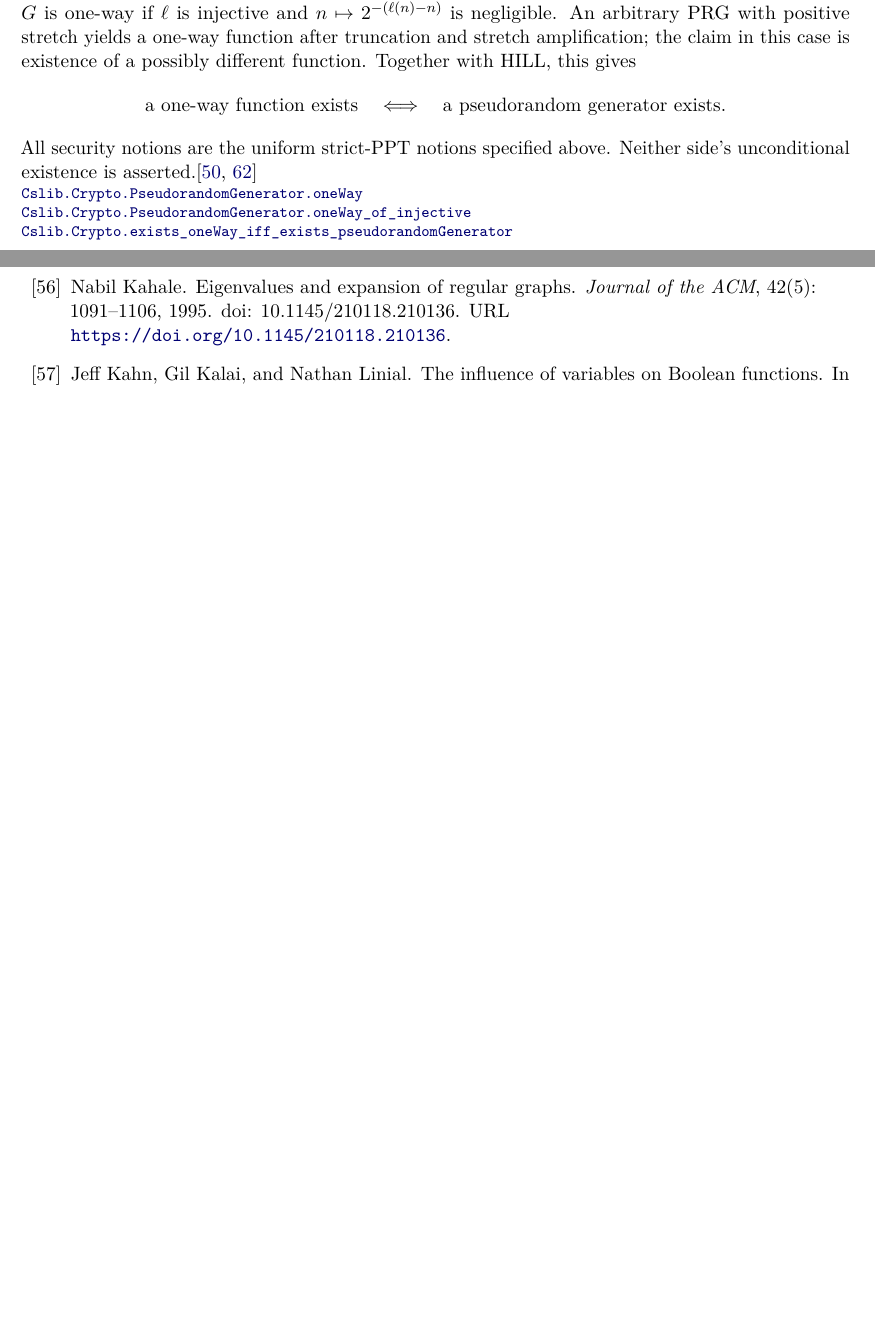
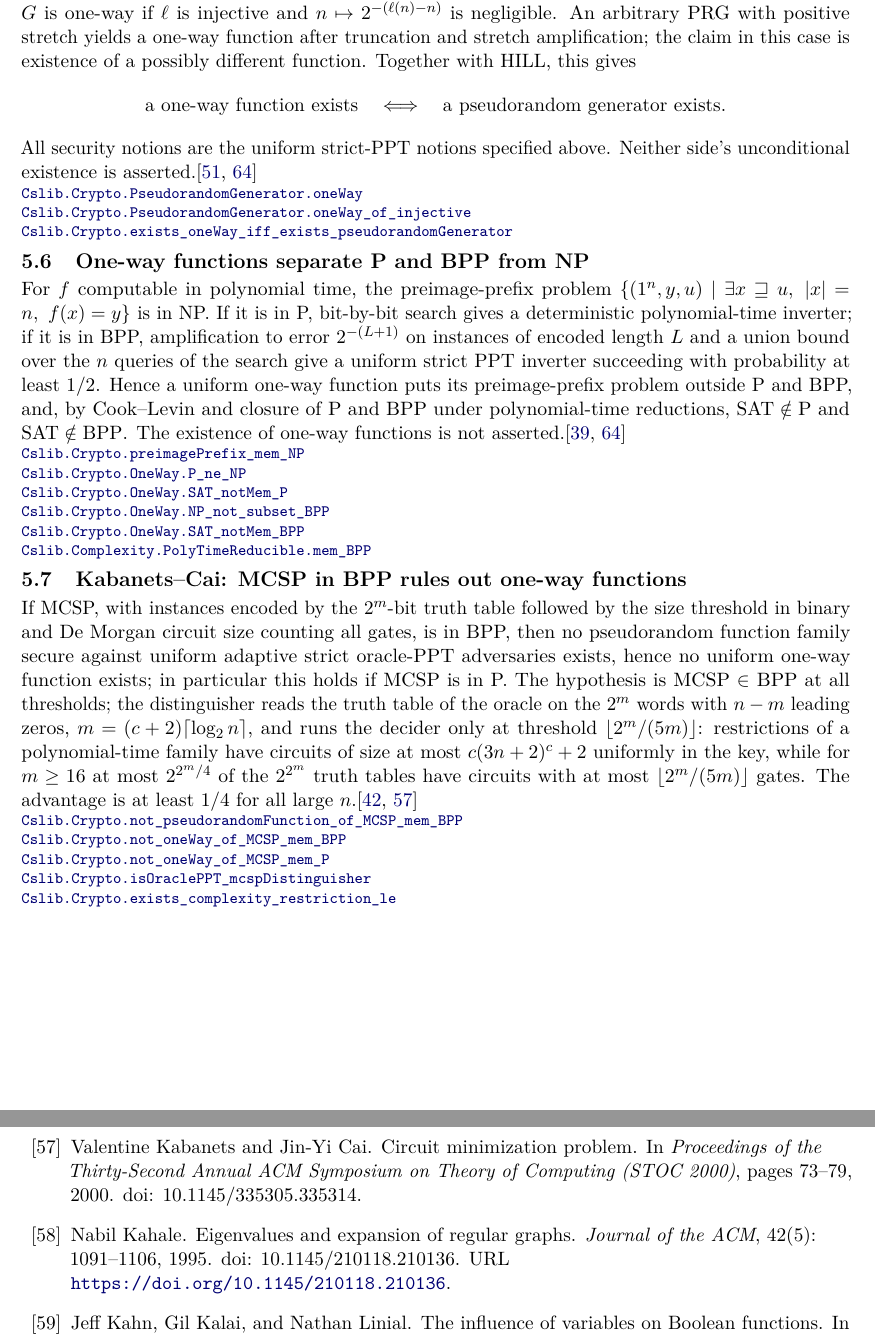
Before and after one commit to SamuelSchlesinger/complexitylib2, a LaTeX document (paper/main.tex, which reads paper/sections/crypto.tex): two parts of pages 18 and 35 of 38 before the commit and two parts of pages 18 and 36 of 39 after it, joined at a grey line, cut so that both start at the same text, the shorter picture padded with empty space. Compiled offline with pdfLaTeX.

Commit message:
doc(paper): index one-way function consequences and Kabanets-Cai
Adds the reviewed entries for ad94a1a8 with the correctness reviewer's wording fixes, updates
the cryptography ROADMAP row, and records the reviews. All six gates passed; PDF rebuilt.
Developed with Claude (Anthropic) assistance.

```diff
--- a/paper/sections/crypto.tex
+++ b/paper/sections/crypto.tex
@@ -90,3 +90,42 @@ Neither side's unconditional existence is asserted.\citep{KatzLindell2020,HILL19
 \decl{Complexity/Crypto/Computational/PRGToOneWay.lean}{187}{Cslib.Crypto.PseudorandomGenerator.oneWay_of_injective}
 \decl{Complexity/Crypto/Computational/PRGToOneWay.lean}{214}{Cslib.Crypto.exists_oneWay_iff_exists_pseudorandomGenerator}
 \end{result}
+
+\begin{result}
+\subsection{One-way functions separate P and BPP from NP}
+For $f$ computable in polynomial time, the preimage-prefix problem
+$\{(1^n,y,u)\mid\exists x\sqsupseteq u,\ |x|=n,\ f(x)=y\}$ is in NP. If it is in P,
+bit-by-bit search gives a deterministic polynomial-time inverter; if it is in BPP,
+amplification to error $2^{-(L+1)}$ on instances of encoded length $L$ and a union bound over
+the $n$ queries of the search give a uniform strict PPT inverter succeeding with probability at
+least $1/2$. Hence a uniform one-way function puts its preimage-prefix problem outside P and
+BPP, and, by Cook--Levin and closure of P and BPP under polynomial-time reductions,
+$\mathrm{SAT}\notin\mathrm{P}$ and $\mathrm{SAT}\notin\mathrm{BPP}$. The existence of
+one-way functions is not asserted.\citep{Goldreich2001,KatzLindell2020}
+\declat{ad94a1a8bcb2196673cad3ba1fbc37a052ed8532}{Complexity/Crypto/Computational/OneWay/NP.lean}{135}{Cslib.Crypto.preimagePrefix_mem_NP}
+\declat{ad94a1a8bcb2196673cad3ba1fbc37a052ed8532}{Complexity/Crypto/Computational/OneWay/NP.lean}{287}{Cslib.Crypto.OneWay.P_ne_NP}
+\declat{ad94a1a8bcb2196673cad3ba1fbc37a052ed8532}{Complexity/Crypto/Computational/OneWay/NP.lean}{292}{Cslib.Crypto.OneWay.SAT_notMem_P}
+\declat{ad94a1a8bcb2196673cad3ba1fbc37a052ed8532}{Complexity/Crypto/Computational/OneWay/BPP.lean}{244}{Cslib.Crypto.OneWay.NP_not_subset_BPP}
+\declat{ad94a1a8bcb2196673cad3ba1fbc37a052ed8532}{Complexity/Crypto/Computational/OneWay/BPP.lean}{250}{Cslib.Crypto.OneWay.SAT_notMem_BPP}
+\declat{ad94a1a8bcb2196673cad3ba1fbc37a052ed8532}{Complexity/Computability/Complexity/Classes/BPP/Reduction.lean}{62}{Cslib.Complexity.PolyTimeReducible.mem_BPP}
+\end{result}
+
+\begin{result}
+\subsection{Kabanets--Cai: MCSP in BPP rules out one-way functions}
+If MCSP, with instances encoded by the $2^m$-bit truth table followed by the size
+threshold in binary and De Morgan circuit size counting all gates, is in BPP, then
+no pseudorandom function family secure against uniform adaptive strict oracle-PPT
+adversaries exists, hence no uniform one-way function exists; in particular this
+holds if MCSP is in P. The hypothesis is MCSP $\in$ BPP at all thresholds; the
+distinguisher reads the truth table of the oracle on the $2^m$ words with $n-m$ leading
+zeros, $m=(c+2)\lceil\log_2 n\rceil$, and runs the decider only at threshold
+$\lfloor 2^m/(5m)\rfloor$: restrictions of a polynomial-time family have circuits of size
+at most $c(3n+2)^c+2$ uniformly in the key, while for $m\ge16$ at most $2^{2^m/4}$ of the
+$2^{2^m}$ truth tables have circuits with at most $\lfloor 2^m/(5m)\rfloor$ gates. The
+advantage is at least $1/4$ for all large $n$.\citep{KabanetsCai2000,GGM1986}
+\declat{ad94a1a8bcb2196673cad3ba1fbc37a052ed8532}{Complexity/Crypto/Computational/OneWay/MCSP.lean}{372}{Cslib.Crypto.not_pseudorandomFunction_of_MCSP_mem_BPP}
+\declat{ad94a1a8bcb2196673cad3ba1fbc37a052ed8532}{Complexity/Crypto/Computational/OneWay/MCSP.lean}{442}{Cslib.Crypto.not_oneWay_of_MCSP_mem_BPP}
+\declat{ad94a1a8bcb2196673cad3ba1fbc37a052ed8532}{Complexity/Crypto/Computational/OneWay/MCSP.lean}{448}{Cslib.Crypto.not_oneWay_of_MCSP_mem_P}
+\declat{ad94a1a8bcb2196673cad3ba1fbc37a052ed8532}{Complexity/Crypto/Computational/OneWay/MCSP.lean}{291}{Cslib.Crypto.isOraclePPT_mcspDistinguisher}
+\declat{ad94a1a8bcb2196673cad3ba1fbc37a052ed8532}{Complexity/Crypto/Computational/PseudorandomFunction/TruthTable.lean}{210}{Cslib.Crypto.exists_complexity_restriction_le}
+\end{result}
```
Also changed, not shown: ROADMAP.md (+1 -1 lines), paper/main.tex (+1 -1 lines), paper/review.md (+15 -0 lines), paper/README.md, paper/main.pdf.
